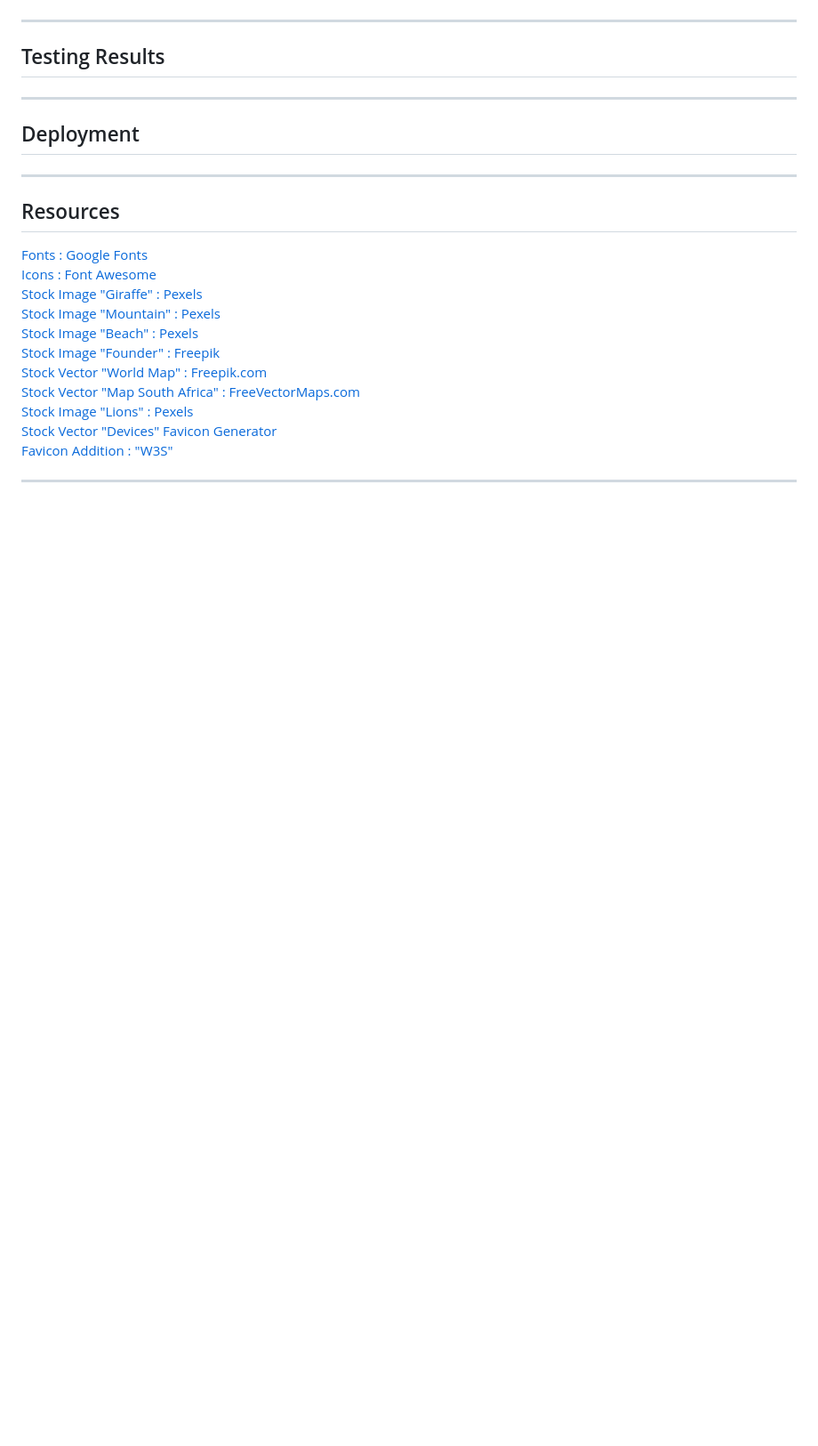
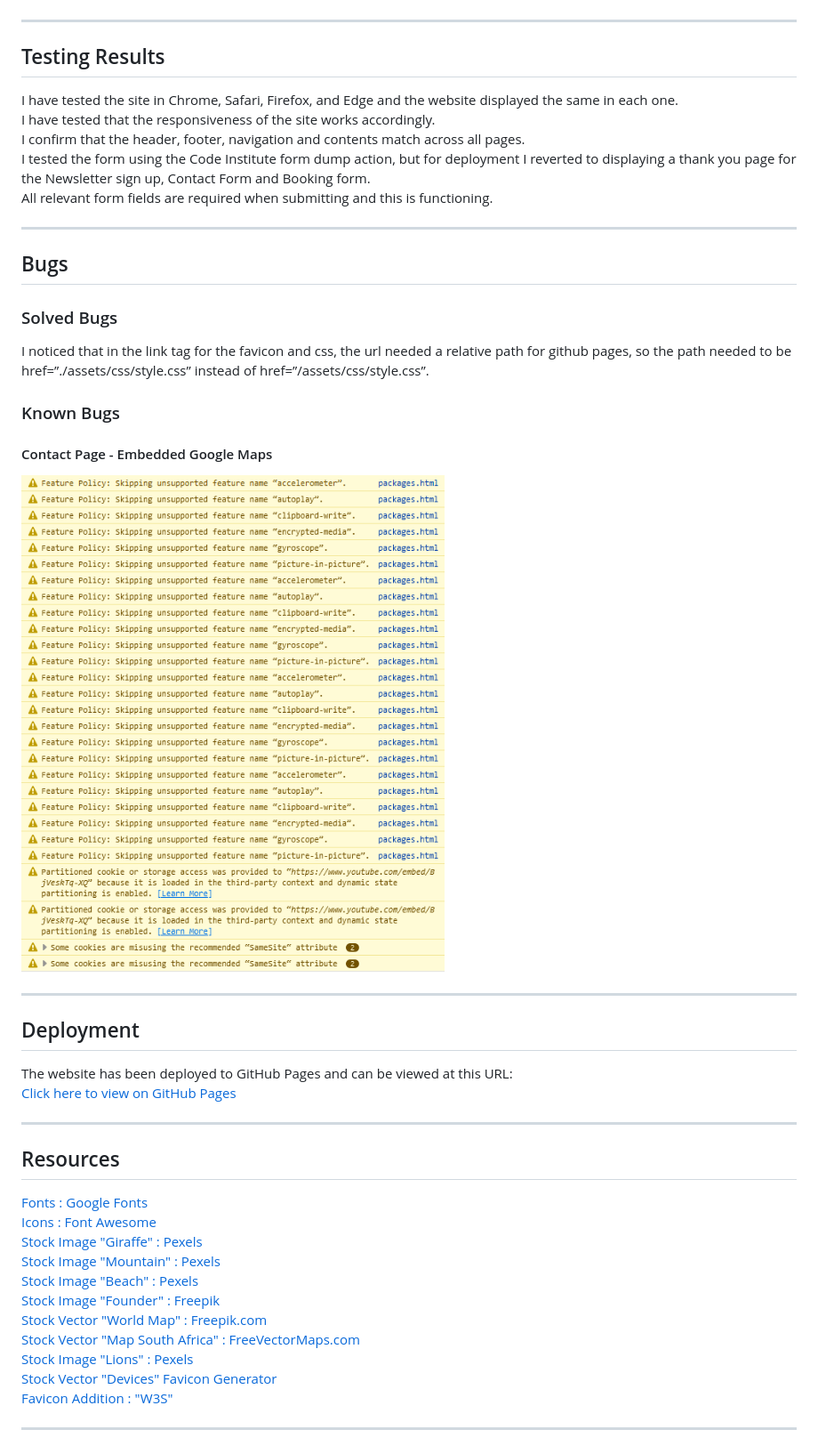
Before and after one commit to ivankrauseza/ci-project1, a Markdown page: README.md, the part around the change printed below. Shown: that part at 89% size. GitHub-like rendering; pictures changed too: assets/images/readme/bugs-google-map.png (added); blank space fills up the shorter version.

Commit message:
Readme update Testing and Bugs

```diff
--- a/README.md
+++ b/README.md
@@ -108,10 +108,29 @@ The booking pages only purpose is to allow the guest to submit a booking request
 ---
 
 ## Testing Results
+I have tested the site in Chrome, Safari, Firefox, and Edge and the website displayed the same in each one.
+I have tested that the responsiveness of the site works accordingly.
+I confirm that the header, footer, navigation and contents match across all pages.
+I tested the form using the Code Institute form dump action, but for deployment I reverted to displaying a thank you page for the Newsletter sign up, Contact Form and Booking form.
+All relevant form fields are required when submitting and this is functioning.
+
+
+---
+
+## Bugs
+
+### Solved Bugs
+I noticed that in the link tag for the favicon and css, the url needed a relative path for github pages, so the path needed to be href=”./assets/css/style.css” instead of href=”/assets/css/style.css”.
+
+### Known Bugs
+#### Contact Page - Embedded Google Maps
+![Screenshot](/assets/images/readme/bugs-google-map.png)
 
 ---
 
 ## Deployment
+The website has been deployed to GitHub Pages and can be viewed at this URL:
+[Click here to view on GitHub Pages](https://ivankrauseza.github.io/ci-project1/index.html)
 
 ---
 
```
Also changed, not shown: other parts of README.md (+0 -11 lines).
